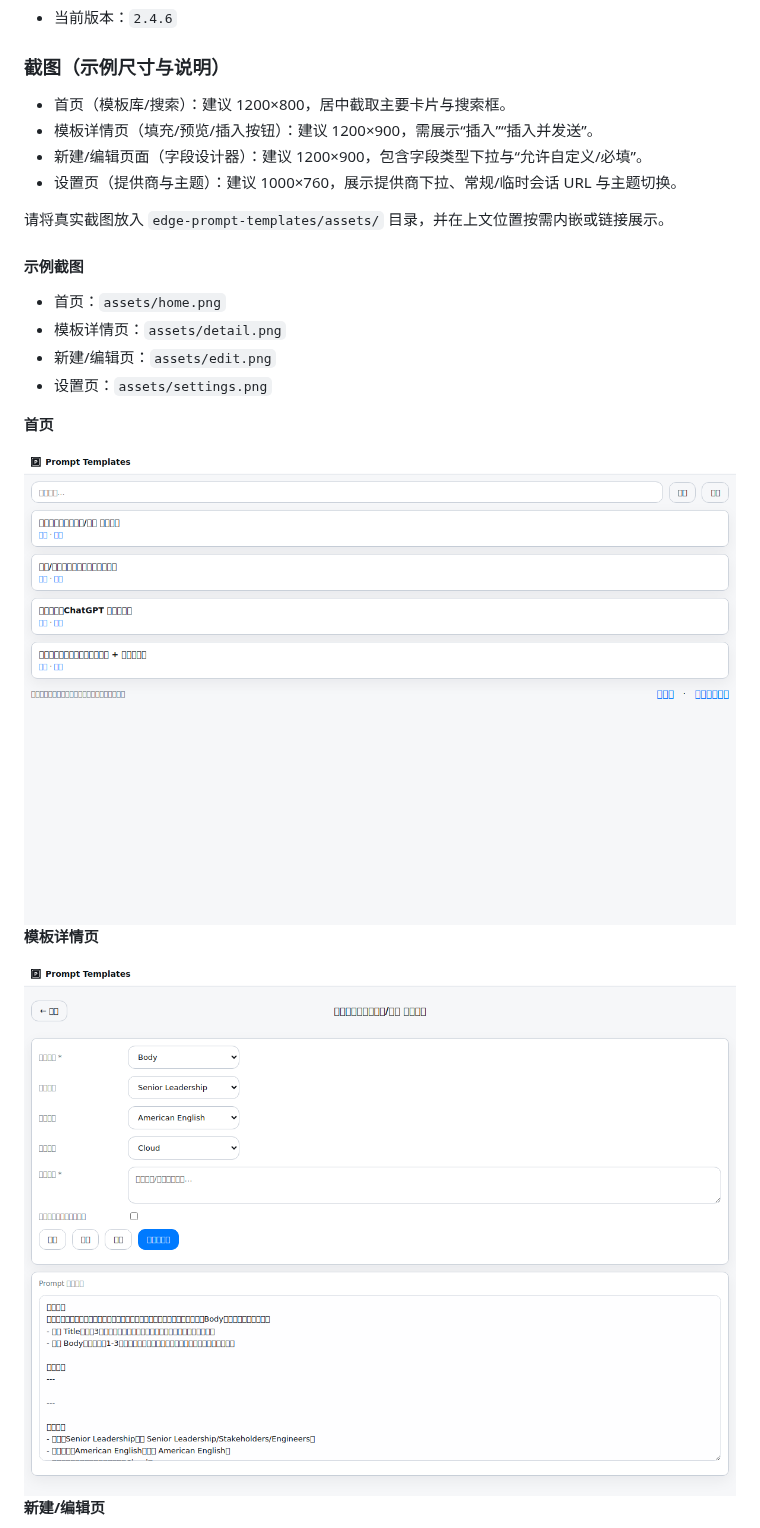
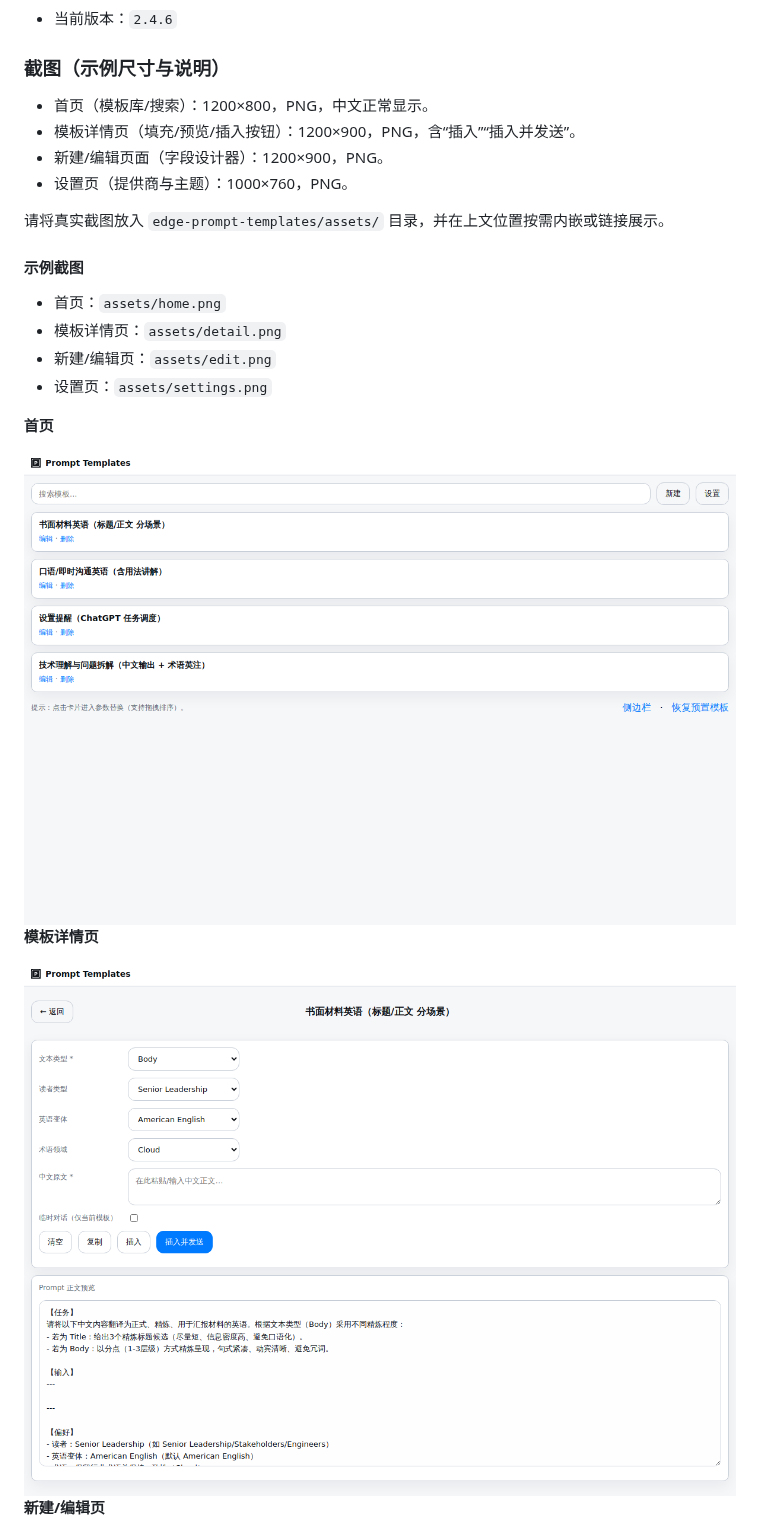
Before and after one commit to OzzieChen/PromptTemplatePlugin, a Markdown page: Readme.md, the part around the change. Rendered like a GitHub page; pictures changed too: assets/detail.png, assets/home.png.

```diff
--- a/Readme.md
+++ b/Readme.md
@@ -41,10 +41,10 @@
 - 当前版本：`2.4.6`
 
 ### 截图（示例尺寸与说明）
-- 首页（模板库/搜索）：建议 1200×800，居中截取主要卡片与搜索框。
-- 模板详情页（填充/预览/插入按钮）：建议 1200×900，需展示“插入”“插入并发送”。
-- 新建/编辑页面（字段设计器）：建议 1200×900，包含字段类型下拉与“允许自定义/必填”。
-- 设置页（提供商与主题）：建议 1000×760，展示提供商下拉、常规/临时会话 URL 与主题切换。
+- 首页（模板库/搜索）：1200×800，PNG，中文正常显示。
+- 模板详情页（填充/预览/插入按钮）：1200×900，PNG，含“插入”“插入并发送”。
+- 新建/编辑页面（字段设计器）：1200×900，PNG。
+- 设置页（提供商与主题）：1000×760，PNG。
 
 请将真实截图放入 `edge-prompt-templates/assets/` 目录，并在上文位置按需内嵌或链接展示。
 
```
Also changed, not shown: assets/edit.png, assets/settings.png, 1 other file.
